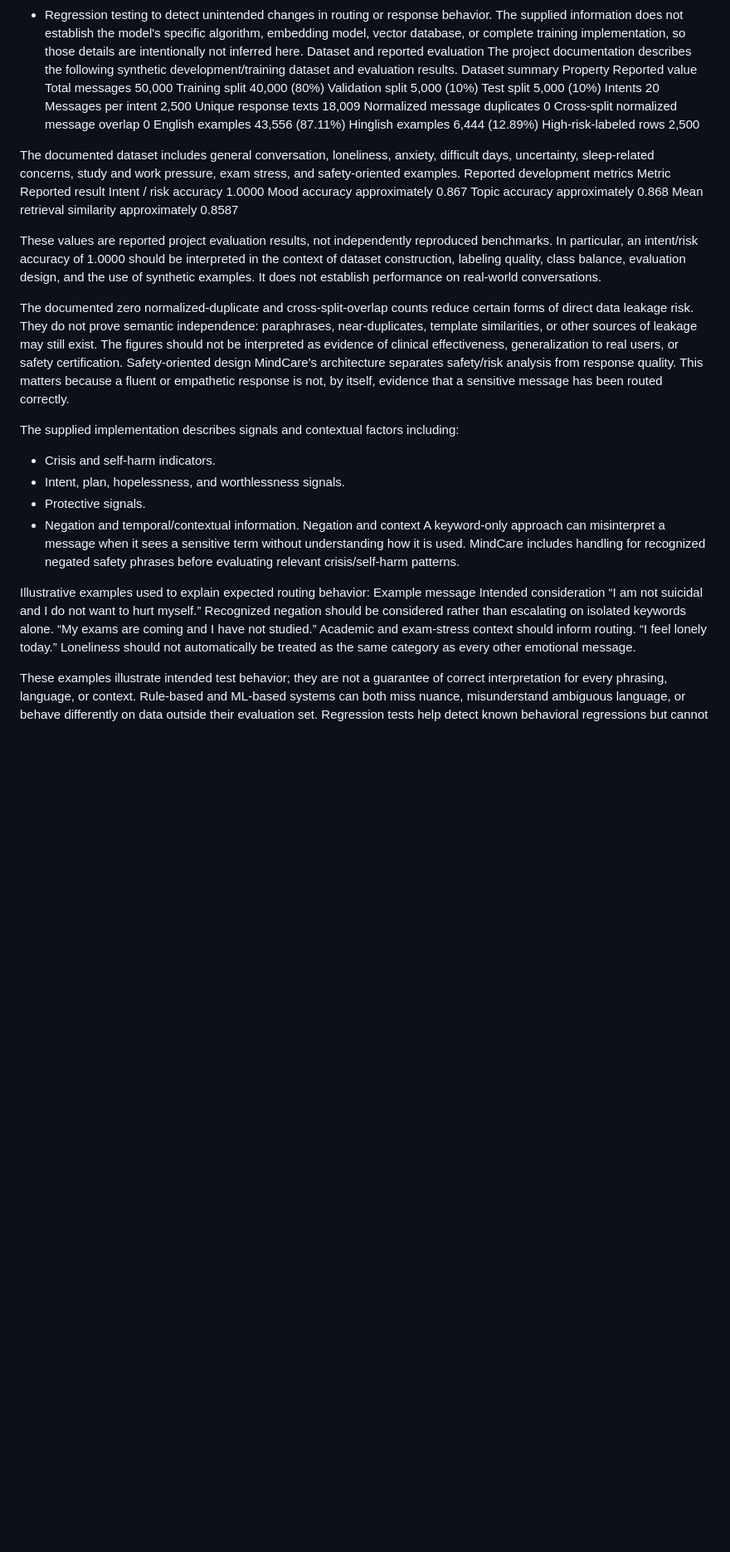
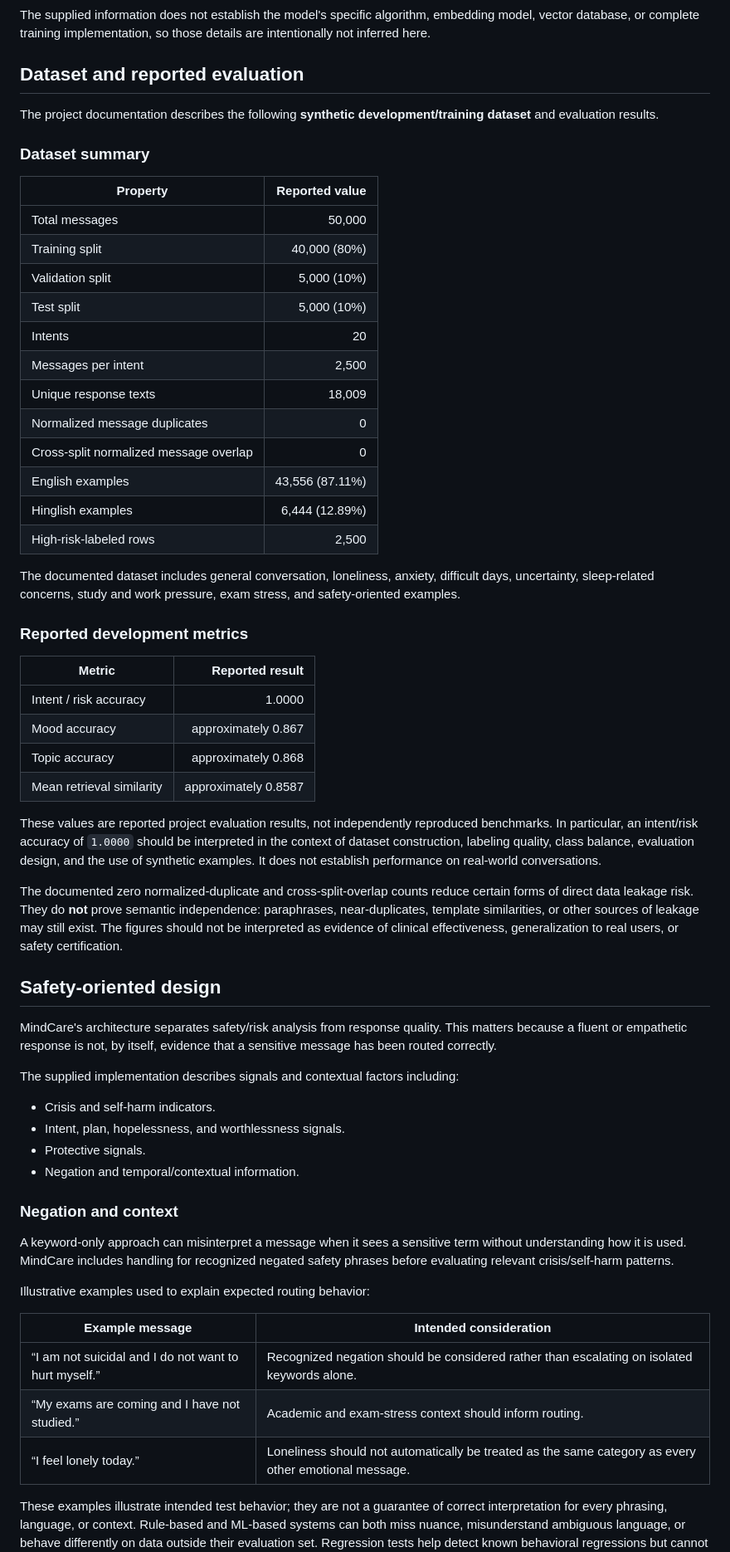
Before and after one commit to AnshPratap2314/AI-Mental-health-chatbot, a Markdown page: README.md, the part around one of its changes. Shown at 83% size. Drawn GitHub-style; blank space fills up the shorter version.

```diff
--- a/README.md
+++ b/README.md
@@ -134,50 +173,62 @@ The reported workflow includes:
 The supplied information does not establish the model's specific algorithm, embedding model, vector database, or complete training implementation, so those details are intentionally not inferred here.
-Dataset and reported evaluation
-The project documentation describes the following synthetic development/training dataset and evaluation results.
-Dataset summary
-Property	Reported value
-Total messages	50,000
-Training split	40,000 (80%)
-Validation split	5,000 (10%)
-Test split	5,000 (10%)
-Intents	20
-Messages per intent	2,500
-Unique response texts	18,009
-Normalized message duplicates	0
-Cross-split normalized message overlap	0
-English examples	43,556 (87.11%)
-Hinglish examples	6,444 (12.89%)
-High-risk-labeled rows	2,500
 
+## Dataset and reported evaluation
+
+The project documentation describes the following **synthetic development/training dataset** and evaluation results.
+
+### Dataset summary
+
+| Property | Reported value |
+|---|---:|
+| Total messages | 50,000 |
+| Training split | 40,000 (80%) |
+| Validation split | 5,000 (10%) |
+| Test split | 5,000 (10%) |
+| Intents | 20 |
+| Messages per intent | 2,500 |
+| Unique response texts | 18,009 |
+| Normalized message duplicates | 0 |
+| Cross-split normalized message overlap | 0 |
+| English examples | 43,556 (87.11%) |
+| Hinglish examples | 6,444 (12.89%) |
+| High-risk-labeled rows | 2,500 |
 
 The documented dataset includes general conversation, loneliness, anxiety, difficult days, uncertainty, sleep-related concerns, study and work pressure, exam stress, and safety-oriented examples.
-Reported development metrics
-Metric	Reported result
-Intent / risk accuracy	1.0000
-Mood accuracy	approximately 0.867
-Topic accuracy	approximately 0.868
-Mean retrieval similarity	approximately 0.8587
 
+### Reported development metrics
 
-These values are reported project evaluation results, not independently reproduced benchmarks. In particular, an intent/risk accuracy of 1.0000 should be interpreted in the context of dataset construction, labeling quality, class balance, evaluation design, and the use of synthetic examples. It does not establish performance on real-world conversations.
+| Metric | Reported result |
+|---|---:|
+| Intent / risk accuracy | 1.0000 |
+| Mood accuracy | approximately 0.867 |
+| Topic accuracy | approximately 0.868 |
+| Mean retrieval similarity | approximately 0.8587 |
 
-The documented zero normalized-duplicate and cross-split-overlap counts reduce certain forms of direct data leakage risk. They do not prove semantic independence: paraphrases, near-duplicates, template similarities, or other sources of leakage may still exist. The figures should not be interpreted as evidence of clinical effectiveness, generalization to real users, or safety certification.
-Safety-oriented design
+These values are reported project evaluation results, not independently reproduced benchmarks. In particular, an intent/risk accuracy of `1.0000` should be interpreted in the context of dataset construction, labeling quality, class balance, evaluation design, and the use of synthetic examples. It does not establish performance on real-world conversations.
+
+The documented zero normalized-duplicate and cross-split-overlap counts reduce certain forms of direct data leakage risk. They do **not** prove semantic independence: paraphrases, near-duplicates, template similarities, or other sources of leakage may still exist. The figures should not be interpreted as evidence of clinical effectiveness, generalization to real users, or safety certification.
+
+## Safety-oriented design
+
 MindCare's architecture separates safety/risk analysis from response quality. This matters because a fluent or empathetic response is not, by itself, evidence that a sensitive message has been routed correctly.
 
 The supplied implementation describes signals and contextual factors including:
+
 - Crisis and self-harm indicators.
 - Intent, plan, hopelessness, and worthlessness signals.
 - Protective signals.
 - Negation and temporal/contextual information.
-Negation and context
+
+### Negation and context
+
 A keyword-only approach can misinterpret a message when it sees a sensitive term without understanding how it is used. MindCare includes handling for recognized negated safety phrases before evaluating relevant crisis/self-harm patterns.
 
 Illustrative examples used to explain expected routing behavior:
-Example message	Intended consideration
-“I am not suicidal and I do not want to hurt myself.”	Recognized negation should be considered rather than escalating on isolated keywords alone.
-“My exams are coming and I have not studied.”	Academic and exam-stress context should inform routing.
-“I feel lonely today.”	Loneliness should not automatically be treated as the same category as every other emotional message.
 
+| Example message | Intended consideration |
+|---|---|
+| “I am not suicidal and I do not want to hurt myself.” | Recognized negation should be considered rather than escalating on isolated keywords alone. |
+| “My exams are coming and I have not studied.” | Academic and exam-stress context should inform routing. |
+| “I feel lonely today.” | Loneliness should not automatically be treated as the same category as every other emotional message. |
 
 These examples illustrate intended test behavior; they are not a guarantee of correct interpretation for every phrasing, language, or context. Rule-based and ML-based systems can both miss nuance, misunderstand ambiguous language, or behave differently on data outside their evaluation set. Regression tests help detect known behavioral regressions but cannot prove that every safety-sensitive case is handled correctly.
```
Also changed, not shown: other parts of README.md (+317 -144 lines).
